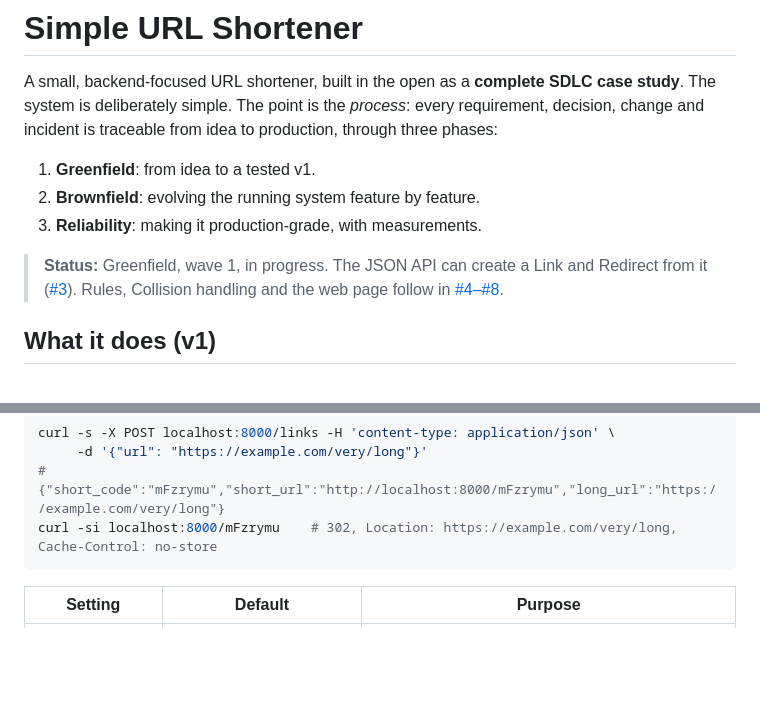
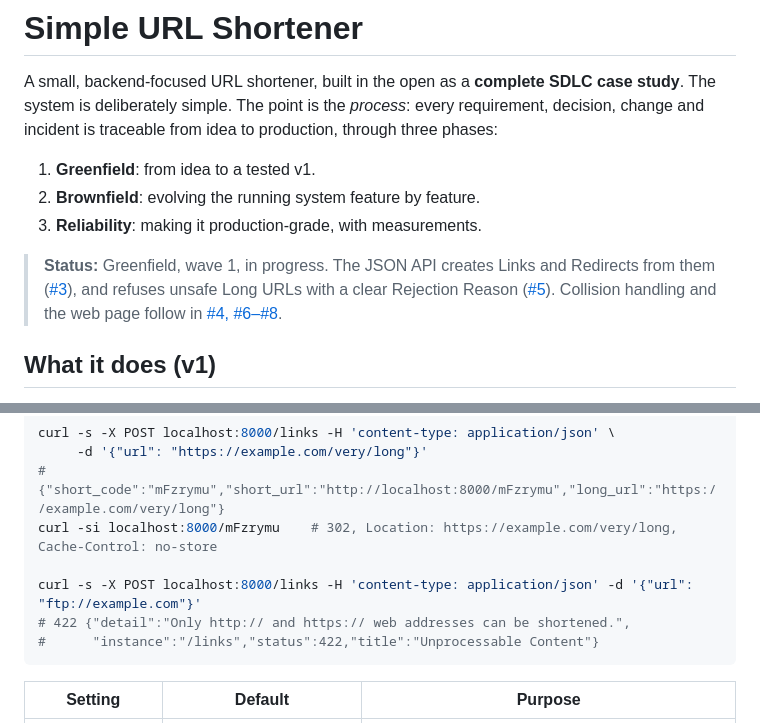
Before and after one commit to SanjuktaDavuluri/simple-url-shortener, a Markdown page: README.md, 2 parts joined by grey strips. Drawn GitHub-style; blank space fills up the shorter version.

````diff
--- a/README.md
+++ b/README.md
@@ -6,7 +6,7 @@ A small, backend-focused URL shortener, built in the open as a **complete SDLC c
 2. **Brownfield**: evolving the running system feature by feature.
 3. **Reliability**: making it production-grade, with measurements.
 
-> **Status:** Greenfield, wave 1, in progress. The JSON API can create a Link and Redirect from it ([#3](https://github.com/SanjuktaDavuluri/simple-url-shortener/issues/3)). Rules, Collision handling and the web page follow in [#4–#8](https://github.com/SanjuktaDavuluri/simple-url-shortener/issues).
+> **Status:** Greenfield, wave 1, in progress. The JSON API creates Links and Redirects from them ([#3](https://github.com/SanjuktaDavuluri/simple-url-shortener/issues/3)), and refuses unsafe Long URLs with a clear Rejection Reason ([#5](https://github.com/SanjuktaDavuluri/simple-url-shortener/issues/5)). Collision handling and the web page follow in [#4, #6–#8](https://github.com/SanjuktaDavuluri/simple-url-shortener/issues).
 
 ## What it does (v1)
 
@@ -47,6 +47,10 @@ curl -s -X POST localhost:8000/links -H 'content-type: application/json' \
      -d '{"url": "https://example.com/very/long"}'
 # {"short_code":"mFzrymu","short_url":"http://localhost:8000/mFzrymu","long_url":"https://example.com/very/long"}
 curl -si localhost:8000/mFzrymu    # 302, Location: https://example.com/very/long, Cache-Control: no-store
+
+curl -s -X POST localhost:8000/links -H 'content-type: application/json' -d '{"url": "ftp://example.com"}'
+# 422 {"detail":"Only http:// and https:// web addresses can be shortened.",
+#      "instance":"/links","status":422,"title":"Unprocessable Content"}
 ```
 
 | Setting | Default | Purpose |
````
Also changed, not shown: CLAUDE.md (+1 -1 lines), docs/plans/0001-integration-testing.md (+14 -11 lines).
